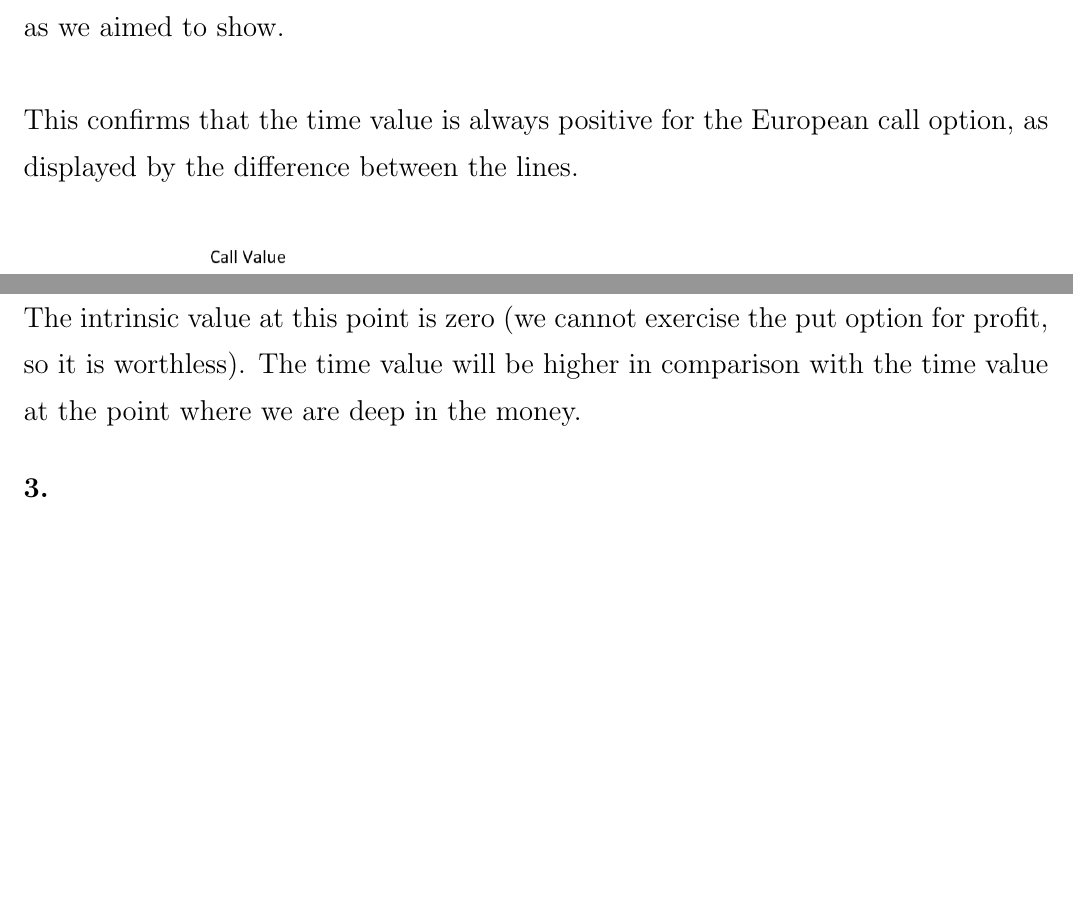
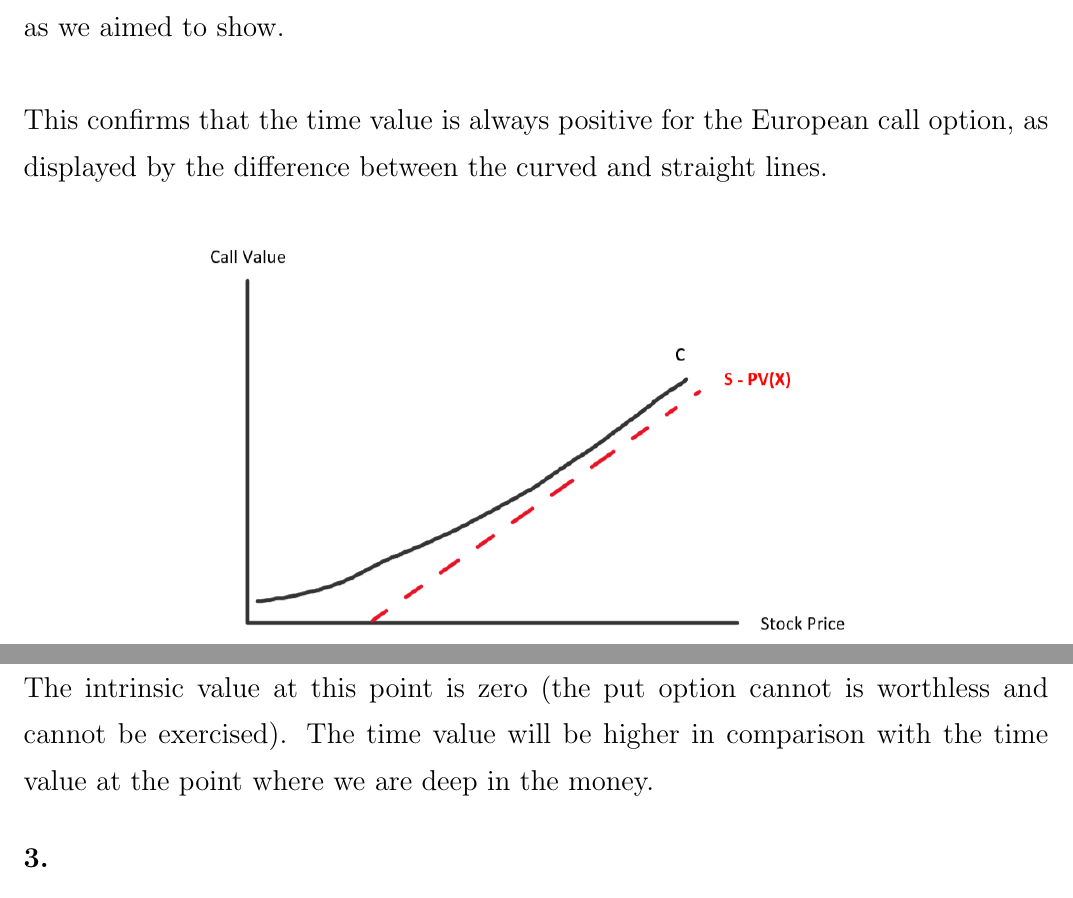
Before and after one commit to michaelghuang19/cfrm415, a LaTeX problem sheet (hw3/cfrm415hw3.tex): two parts of pages 1 and 3 of 3, joined at a grey line, cut so that both start at the same text, the shorter picture padded with empty space. Compiled offline with pdfLaTeX.

Commit message:
somewhat fixed things?

```diff
--- a/hw3/cfrm415hw3.tex
+++ b/hw3/cfrm415hw3.tex
@@ -28,7 +28,7 @@ $C \geq S - PV(X)$ \\
 as we aimed to show. \\ \\
 % The time value of a call is more the than the time value of a corresponding put.
 % Time value part is greater than just share price or loan?
-This confirms that the time value is always positive for the European call option, as displayed by the difference between the lines.
+This confirms that the time value is always positive for the European call option, as displayed by the difference between the curved and straight lines.
 % nonnegative?
 
 \begin{figure}[h]
@@ -68,7 +68,7 @@ The time value will be relatively low, and in our case according to the point we
 \subsection*{(e)}
 
 See part (b), labeled as $DOTM$. \\ \\
-The intrinsic value at this point is zero (we cannot exercise the put option for profit, so it is worthless).
+The intrinsic value at this point is zero (the put option cannot is worthless and cannot be exercised).
 The time value will be higher in comparison with the time value at the point where we are deep in the money.
 % (greater chance of becoming more valuable, depends on t)
 % could also be smol, depending on diff between option value at/before expiry
```
Also changed, not shown: hw3/2flip.PNG (added), hw3/cfrm415hw3.tex (2 more changed lines).
